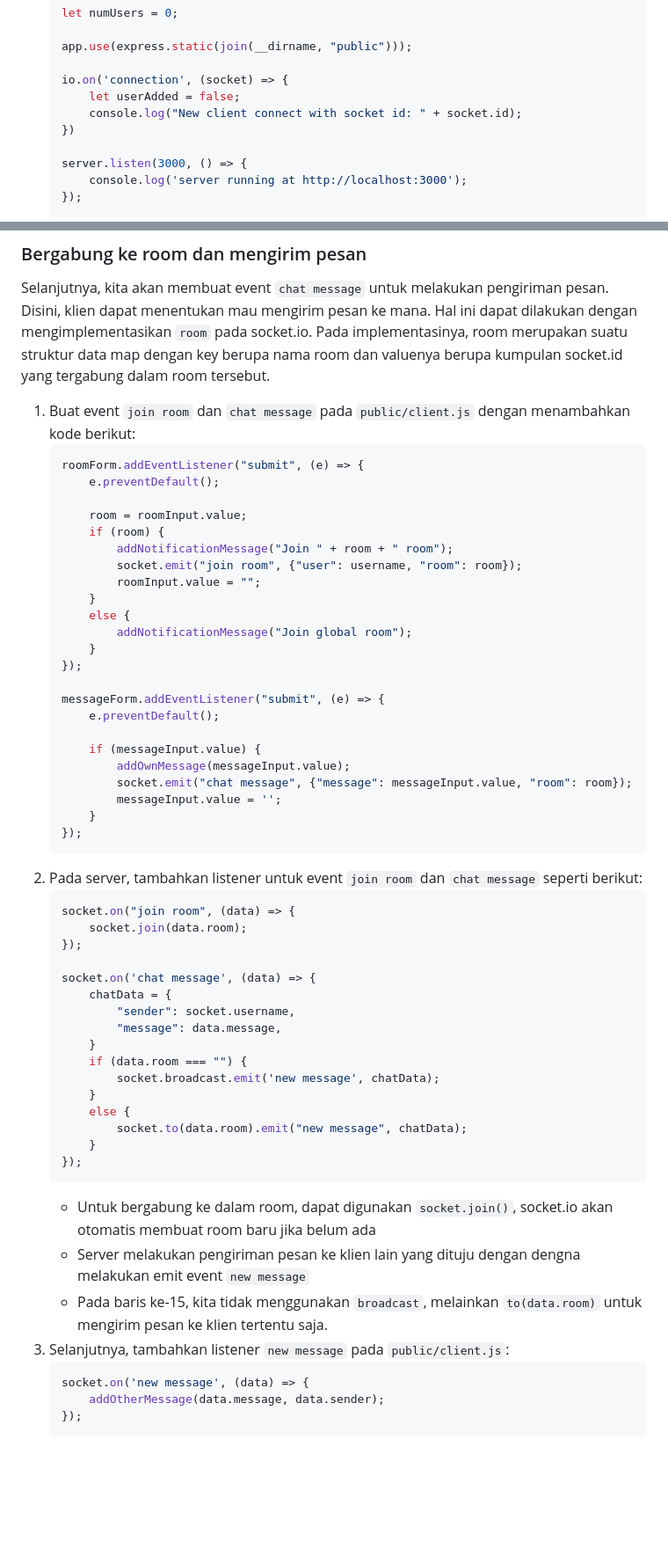
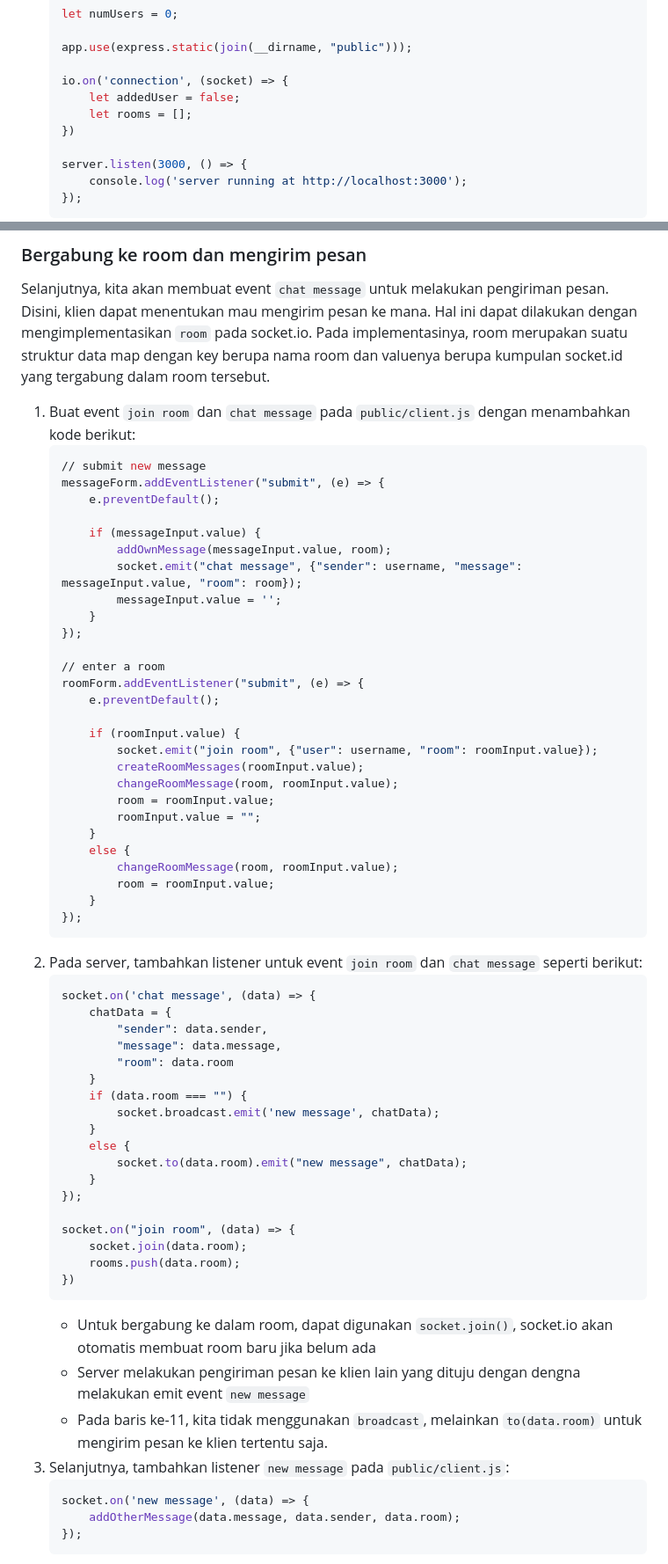
Before and after one commit to ncclaboratory18/Oprec_Admin_NCC_2024_Pertemuan_3, a Markdown page: README.md, 2 parts joined by grey strips. Shown: that part at 88% size. Rendered like a GitHub page; blank space fills up the shorter version.

````diff
--- a/README.md
+++ b/README.md
@@ -53,8 +53,8 @@ Sebelum masuk ke pembuatan aplikasi, kita akan mencoba mengintegrasikan websocke
     app.use(express.static(join(__dirname, "public")));
 
     io.on('connection', (socket) => {
-        let userAdded = false;
-        console.log("New client connect with socket id: " + socket.id);
+        let addedUser = false;
+        let rooms = [];
     })
 
     server.listen(3000, () => {
@@ -116,40 +117,41 @@ Pada websocket, komunikasi antara klien dan server mengikuti konsep `event-drive
 Selanjutnya, kita akan membuat event `chat message` untuk melakukan pengiriman pesan. Disini, klien dapat menentukan mau mengirim pesan ke mana. Hal ini dapat dilakukan dengan mengimplementasikan `room` pada socket.io. Pada implementasinya, room merupakan suatu struktur data map dengan key berupa nama room dan valuenya berupa kumpulan socket.id yang tergabung dalam room tersebut.
 1. Buat event `join room` dan `chat message` pada `public/client.js` dengan menambahkan kode berikut:
     ```R
-    roomForm.addEventListener("submit", (e) => {
-        e.preventDefault();
-
-        room = roomInput.value;
-        if (room) {
-            addNotificationMessage("Join " + room + " room");
-            socket.emit("join room", {"user": username, "room": room});
-            roomInput.value = "";
-        }
-        else {
-            addNotificationMessage("Join global room");
-        }
-    });
-
+    // submit new message
     messageForm.addEventListener("submit", (e) => {
         e.preventDefault();
 
         if (messageInput.value) {
-            addOwnMessage(messageInput.value);
-            socket.emit("chat message", {"message": messageInput.value, "room": room});
+            addOwnMessage(messageInput.value, room);
+            socket.emit("chat message", {"sender": username, "message": messageInput.value, "room": room});
             messageInput.value = '';
+        }
+    });
+
+    // enter a room
+    roomForm.addEventListener("submit", (e) => {
+        e.preventDefault();
+
+        if (roomInput.value) {
+            socket.emit("join room", {"user": username, "room": roomInput.value});
+            createRoomMessages(roomInput.value);
+            changeRoomMessage(room, roomInput.value);
+            room = roomInput.value;
+            roomInput.value = "";
+        }
+        else {
+            changeRoomMessage(room, roomInput.value);
+            room = roomInput.value;
         }
     });
     ```
 2. Pada server, tambahkan listener untuk event `join room` dan `chat message` seperti berikut:
     ```R
-    socket.on("join room", (data) => {
-        socket.join(data.room);
-    });
-
     socket.on('chat message', (data) => {
         chatData = {
-            "sender": socket.username,
+            "sender": data.sender,
             "message": data.message,
+            "room": data.room
         }
         if (data.room === "") {
             socket.broadcast.emit('new message', chatData);
@@ -158,14 +160,19 @@ Selanjutnya, kita akan membuat event `chat message` untuk melakukan pengiriman p
             socket.to(data.room).emit("new message", chatData);
         }
     });
+
+    socket.on("join room", (data) => {
+        socket.join(data.room);
+        rooms.push(data.room);
+    })
     ```
     - Untuk bergabung ke dalam room, dapat digunakan `socket.join()`, socket.io akan otomatis membuat room baru jika belum ada
     - Server melakukan pengiriman pesan ke klien lain yang dituju dengan dengna melakukan emit event `new message`
-    - Pada baris ke-15, kita tidak menggunakan `broadcast`, melainkan `to(data.room)` untuk mengirim pesan ke klien tertentu saja.
+    - Pada baris ke-11, kita tidak menggunakan `broadcast`, melainkan `to(data.room)` untuk mengirim pesan ke klien tertentu saja.
 3. Selanjutnya, tambahkan listener `new message` pada `public/client.js`:
     ```R
     socket.on('new message', (data) => {
-        addOtherMessage(data.message, data.sender);
+        addOtherMessage(data.message, data.sender, data.room);
     });
     ```
 4. Sekarang, kita telah dapat berbagung ke suatu `room` dan melakukan pengiriman pesan sesuai `room` yang dituju<br>![alt text](img/chat.png)
````
Also changed, not shown: other parts of README.md (+42 -12 lines), img/leave-user.png (added), 3 other files.
